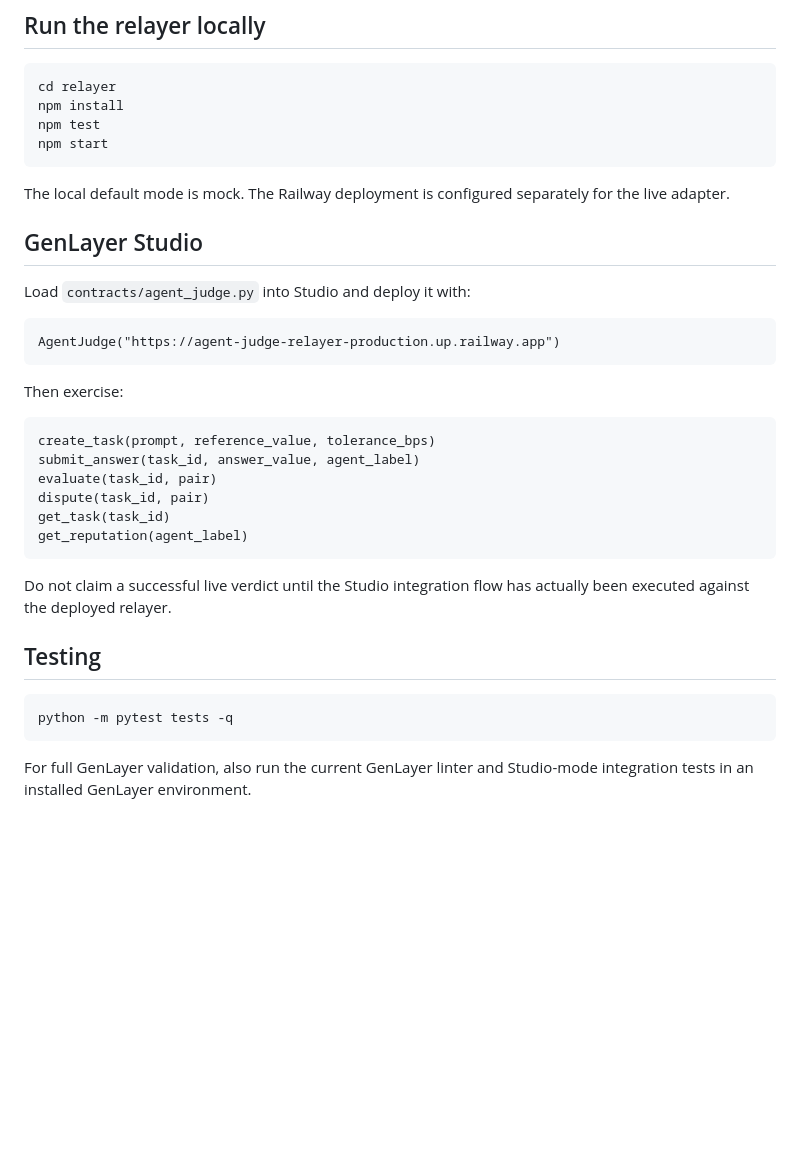
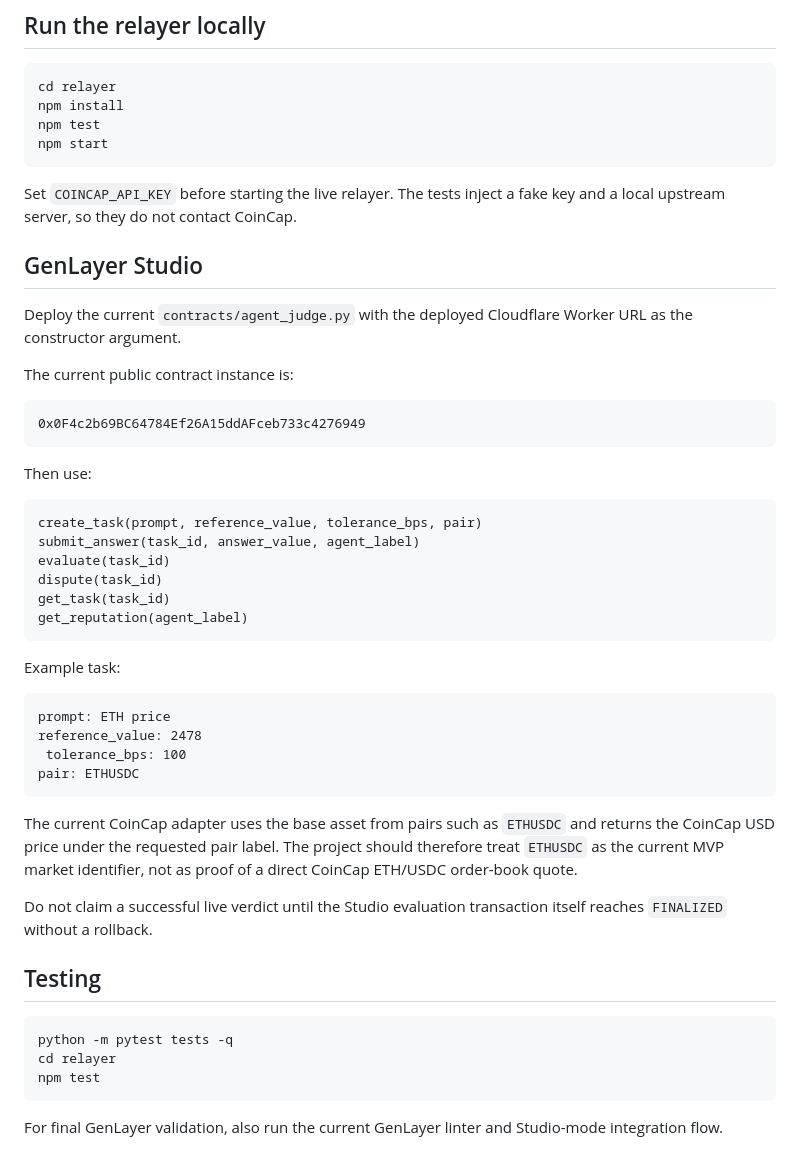
Before and after one commit to ThisisRmz13/agent-judge, a Markdown page: README.md, the part around one of its changes. GitHub-like rendering; blank space fills up the shorter version.

````diff
--- a/README.md
+++ b/README.md
@@ -66,33 +76,48 @@ npm test
 npm start
 ```
 
-The local default mode is mock. The Railway deployment is configured separately for the live adapter.
+Set `COINCAP_API_KEY` before starting the live relayer. The tests inject a fake key and a local upstream server, so they do not contact CoinCap.
 
 ## GenLayer Studio
 
-Load `contracts/agent_judge.py` into Studio and deploy it with:
+Deploy the current `contracts/agent_judge.py` with the deployed Cloudflare Worker URL as the constructor argument.
+
+The current public contract instance is:
 
 ```text
-AgentJudge("https://agent-judge-relayer-production.up.railway.app")
+0x0F4c2b69BC64784Ef26A15ddAFceb733c4276949
 ```
 
-Then exercise:
+Then use:
 
 ```text
-create_task(prompt, reference_value, tolerance_bps)
+create_task(prompt, reference_value, tolerance_bps, pair)
 submit_answer(task_id, answer_value, agent_label)
-evaluate(task_id, pair)
-dispute(task_id, pair)
+evaluate(task_id)
+dispute(task_id)
 get_task(task_id)
 get_reputation(agent_label)
 ```
 
-Do not claim a successful live verdict until the Studio integration flow has actually been executed against the deployed relayer.
+Example task:
+
+```text
+prompt: ETH price
+reference_value: 2478
+ tolerance_bps: 100
+pair: ETHUSDC
+```
+
+The current CoinCap adapter uses the base asset from pairs such as `ETHUSDC` and returns the CoinCap USD price under the requested pair label. The project should therefore treat `ETHUSDC` as the current MVP market identifier, not as proof of a direct CoinCap ETH/USDC order-book quote.
+
+Do not claim a successful live verdict until the Studio evaluation transaction itself reaches `FINALIZED` without a rollback.
 
 ## Testing
 
 ```bash
 python -m pytest tests -q
+cd relayer
+npm test
 ```
 
-For full GenLayer validation, also run the current GenLayer linter and Studio-mode integration tests in an installed GenLayer environment.
+For final GenLayer validation, also run the current GenLayer linter and Studio-mode integration flow.
````
Also changed, not shown: other parts of README.md (+30 -20 lines).
